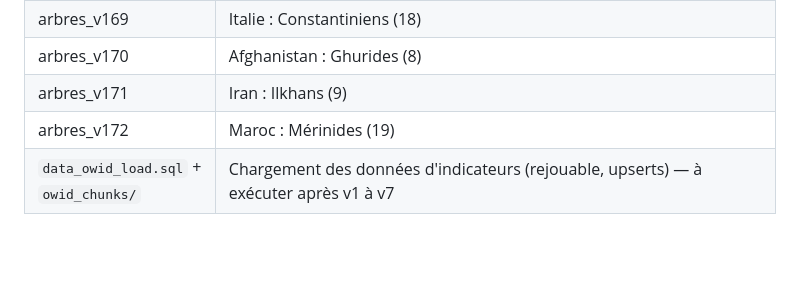
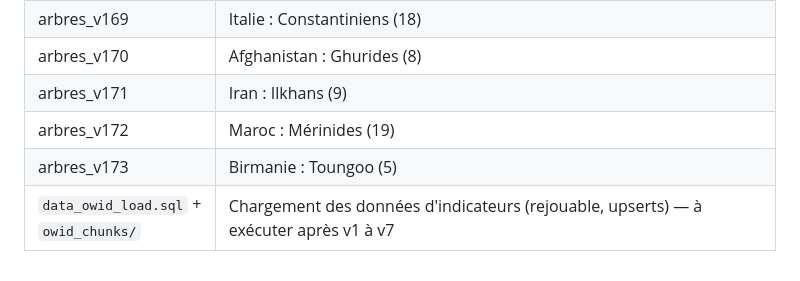
Before and after one commit to Gryfenfer123/Carte-Geopolitique, a Markdown page: docs/BASE_DE_DONNEES.md, the part around the change. GitHub-like rendering; blank space fills up the shorter version.

Commit message:
Arbres : Toungoo (Birmanie)
Dynastie birmane du XVIe siècle.

Co-Authored-By: Claude Sonnet 5.5 <noreply@anthropic.com>
Claude-Session: https://claude.ai/code/session_011q4yEmwV1sQY2xf3mTtsBt

```diff
--- a/docs/BASE_DE_DONNEES.md
+++ b/docs/BASE_DE_DONNEES.md
@@ -242,4 +242,5 @@ RLS**. Règles :
 | arbres_v170 | Afghanistan : Ghurides (8) |
 | arbres_v171 | Iran : Ilkhans (9) |
 | arbres_v172 | Maroc : Mérinides (19) |
+| arbres_v173 | Birmanie : Toungoo (5) |
 | `data_owid_load.sql` + `owid_chunks/` | Chargement des données d'indicateurs (rejouable, upserts) — à exécuter après v1 à v7 |
```
Also changed, not shown: docs/chantiers/arbres.md (+3 -1 lines).
